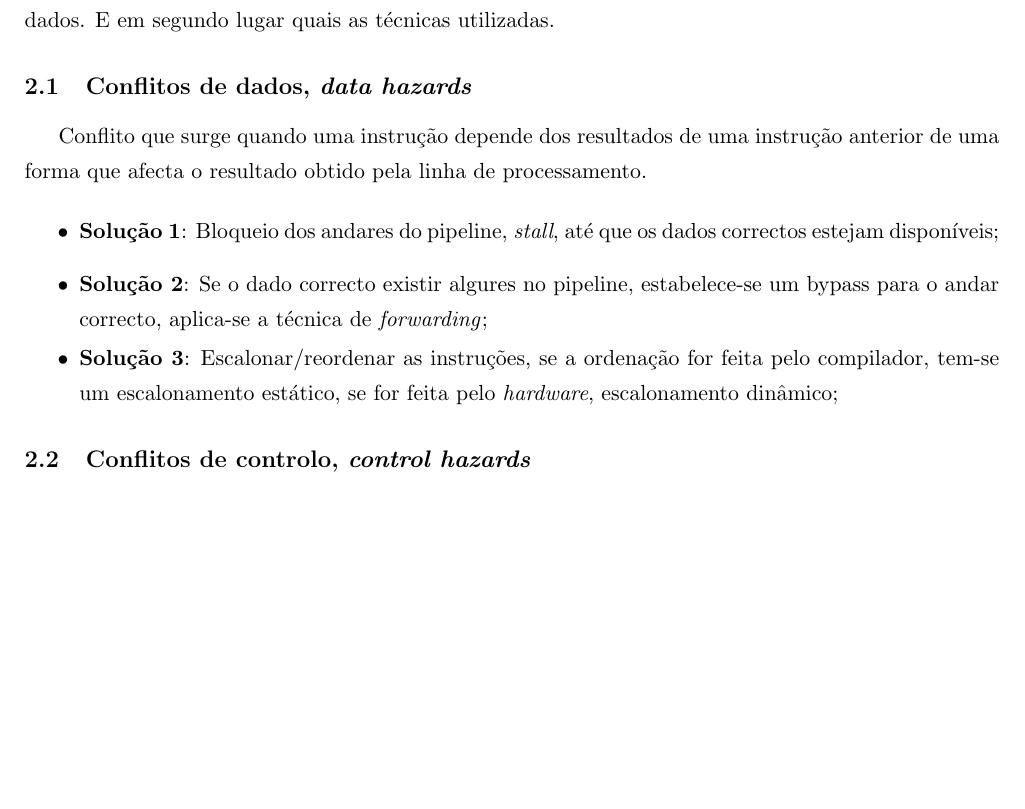
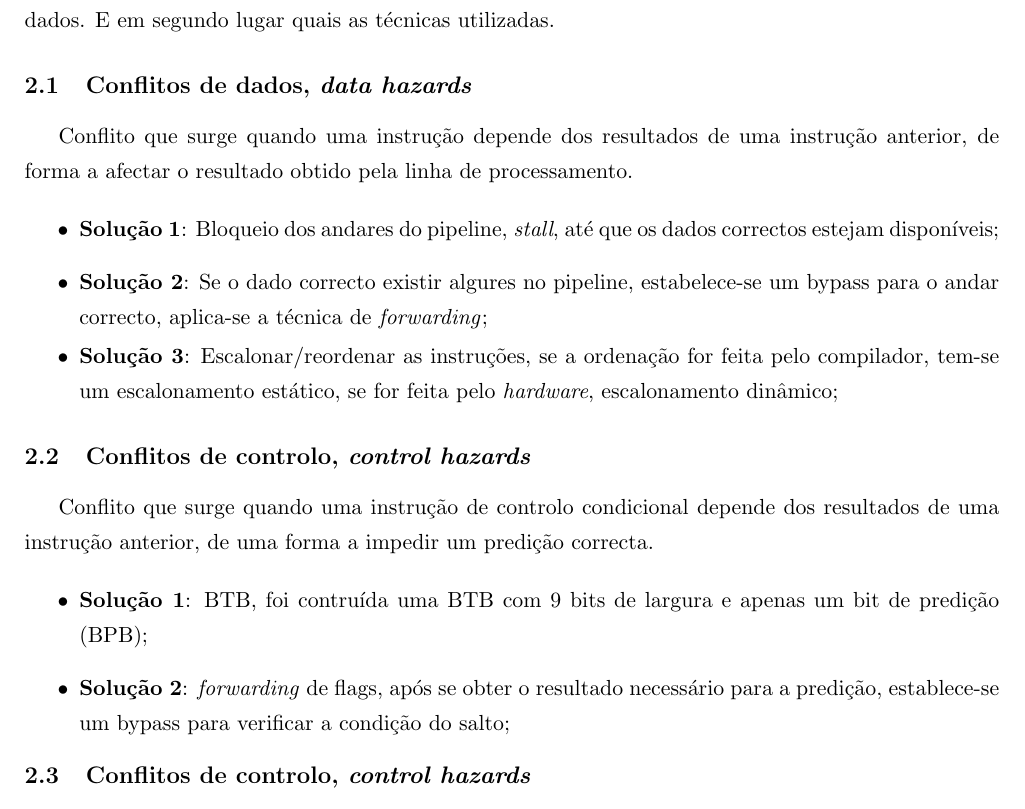
Before and after one commit to tostasmistas/AAC, a LaTeX document (Relatorio_Lab2/AAC_Lab2.tex): part of page 3 of 4, cut so that both start at the same text, the shorter picture padded with empty space. Compiled offline with pdfLaTeX.

Commit message:
intr. control hazzards

```diff
--- a/Relatorio_Lab2/AAC_Lab2.tex
+++ b/Relatorio_Lab2/AAC_Lab2.tex
@@ -79,7 +79,7 @@ Será apresentado em primeiro lugar, os métodos e técnicas de resolução dos
 
 
 \subsection{Conflitos de dados, \textit{data hazards}}
-Conflito que surge quando uma instrução depende dos	resultados de uma instrução anterior de uma forma que afecta o resultado obtido pela linha de processamento.
+Conflito que surge quando uma instrução depende dos	resultados de uma instrução anterior, de forma a afectar o resultado obtido pela linha de processamento.
 
 \begin{itemize}
 	\item \textbf{Solução 1}: Bloqueio dos andares do pipeline, \textit{stall}, até que os dados correctos estejam disponíveis;
@@ -88,7 +88,14 @@ Conflito que surge quando uma instrução depende dos	resultados de uma instruç
 	\item \textbf{Solução 3}: Escalonar/reordenar as instruções, se a ordenação for feita pelo compilador, tem-se um escalonamento estático, se for feita pelo \textit{hardware}, escalonamento dinâmico;
 \end{itemize}
 
+\subsection{Conflitos de controlo, \textit{control hazards}}
+Conflito que surge quando uma instrução de controlo condicional depende dos	resultados de uma instrução anterior, de uma forma a impedir um predição correcta.
 
+\begin{itemize}
+	\item \textbf{Solução 1}: BTB, foi contruída uma BTB com 9 bits de largura e apenas um bit de predição (BPB);
+	\item \textbf{Solução 2}: \textit{forwarding} de flags, após se obter o resultado necessário para a predição, establece-se um bypass para verificar a condição do salto;
+	\vspace{-2.5mm}
+\end{itemize}
 
 \subsection{Conflitos de controlo, \textit{control hazards}}
 
```
Also changed, not shown: Relatorio_Lab2/AAC_Lab2.pdf, 1 other file.
